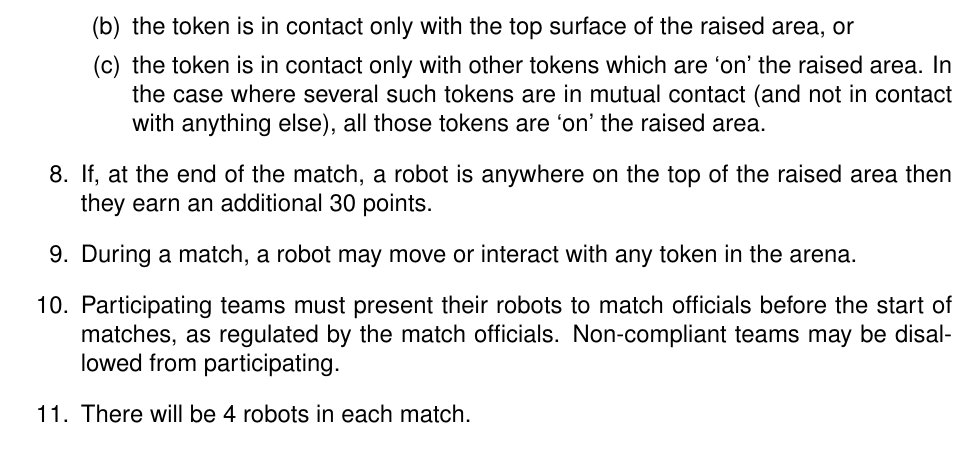
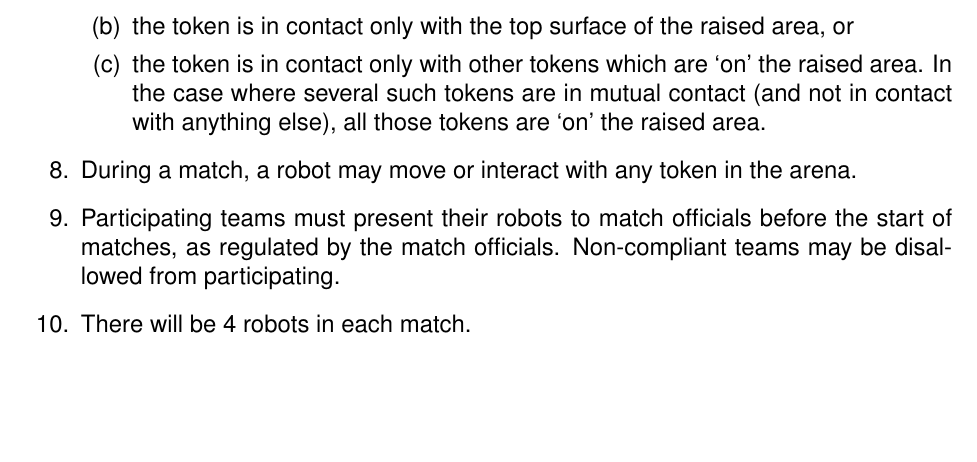
Before and after one commit to sourcebots/smallpeice-rules, a LaTeX document (rules.tex, which reads game-rules.tex): part of page 3 of 6, cut so that both start at the same text, the shorter picture padded with empty space. Compiled offline with pdfLaTeX.

Commit message:
Remove rule about finishing ontop of the raised area
This is an incredibly difficult, functionally impossible task for teams to do anyway. But encouraging them to do this may lead to them attempting to ram into the arena, or focusing too much on trying to climb (and no doubt failing), and not enough time focusing on the rest of the game.

```diff
--- a/game-rules.tex
+++ b/game-rules.tex
@@ -38,8 +38,6 @@
             In the case where several such tokens are in mutual contact (and not in
             contact with anything else), all those tokens are `on' the raised area.
     \end{enumerate}
-  \item If, at the end of the match, a robot is anywhere on the top of the
-        raised area then they earn an additional 30 points.
   \item During a match, a robot may move or interact with any token in the arena.
   \item Participating teams must present their robots to match officials before
         the start of matches, as regulated by the match officials. Non-compliant
```
